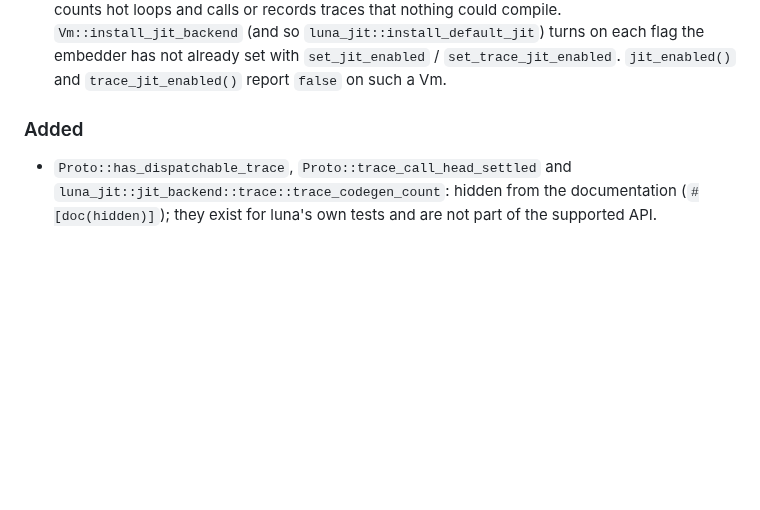
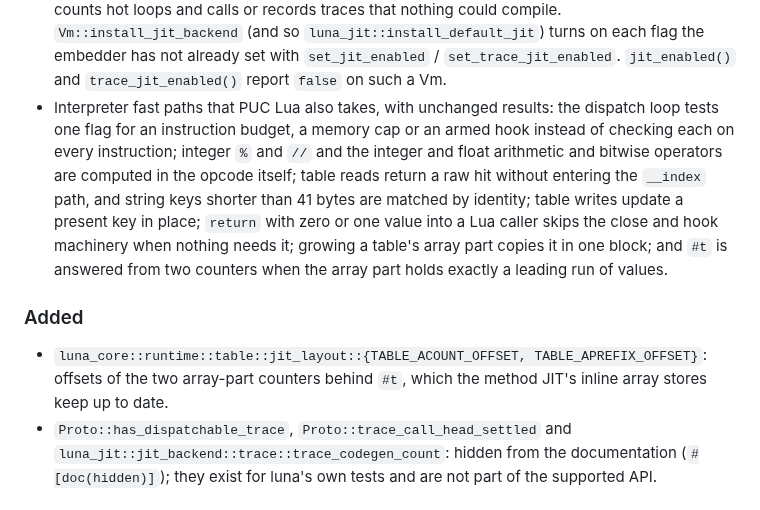
Before and after one commit to goliajp/luna, a Markdown page: CHANGELOG.md, the part around the change. Rendered like a GitHub page; blank space fills up the shorter version.

Commit message:
docs: add unreleased changelog entries for the interpreter fast paths

```diff
--- a/CHANGELOG.md
+++ b/CHANGELOG.md
@@ -47,9 +47,23 @@ optimization.
   embedder has not already set with `set_jit_enabled` /
   `set_trace_jit_enabled`. `jit_enabled()` and `trace_jit_enabled()`
   report `false` on such a Vm.
+- Interpreter fast paths that PUC Lua also takes, with unchanged results:
+  the dispatch loop tests one flag for an instruction budget, a memory cap
+  or an armed hook instead of checking each on every instruction; integer
+  `%` and `//` and the integer and float arithmetic and bitwise operators
+  are computed in the opcode itself; table reads return a raw hit without
+  entering the `__index` path, and string keys shorter than 41 bytes are
+  matched by identity; table writes update a present key in place;
+  `return` with zero or one value into a Lua caller skips the close and
+  hook machinery when nothing needs it; growing a table's array part
+  copies it in one block; and `#t` is answered from two counters when the
+  array part holds exactly a leading run of values.
 
 ### Added
 
+- `luna_core::runtime::table::jit_layout::{TABLE_ACOUNT_OFFSET,
+  TABLE_APREFIX_OFFSET}`: offsets of the two array-part counters behind
+  `#t`, which the method JIT's inline array stores keep up to date.
 - `Proto::has_dispatchable_trace`, `Proto::trace_call_head_settled` and
   `luna_jit::jit_backend::trace::trace_codegen_count`: hidden from the
   documentation (`#[doc(hidden)]`); they exist for luna's own tests and
```
